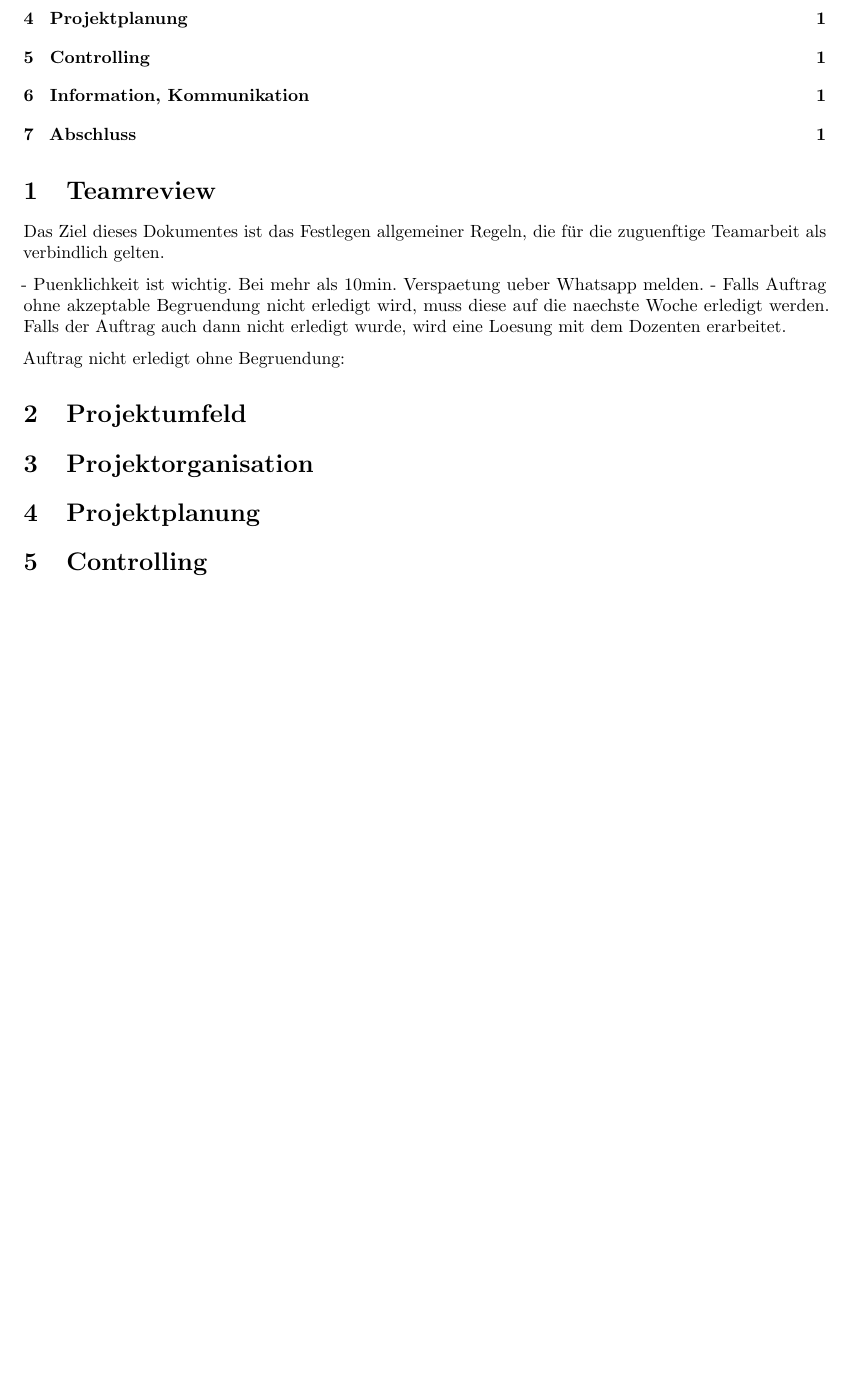
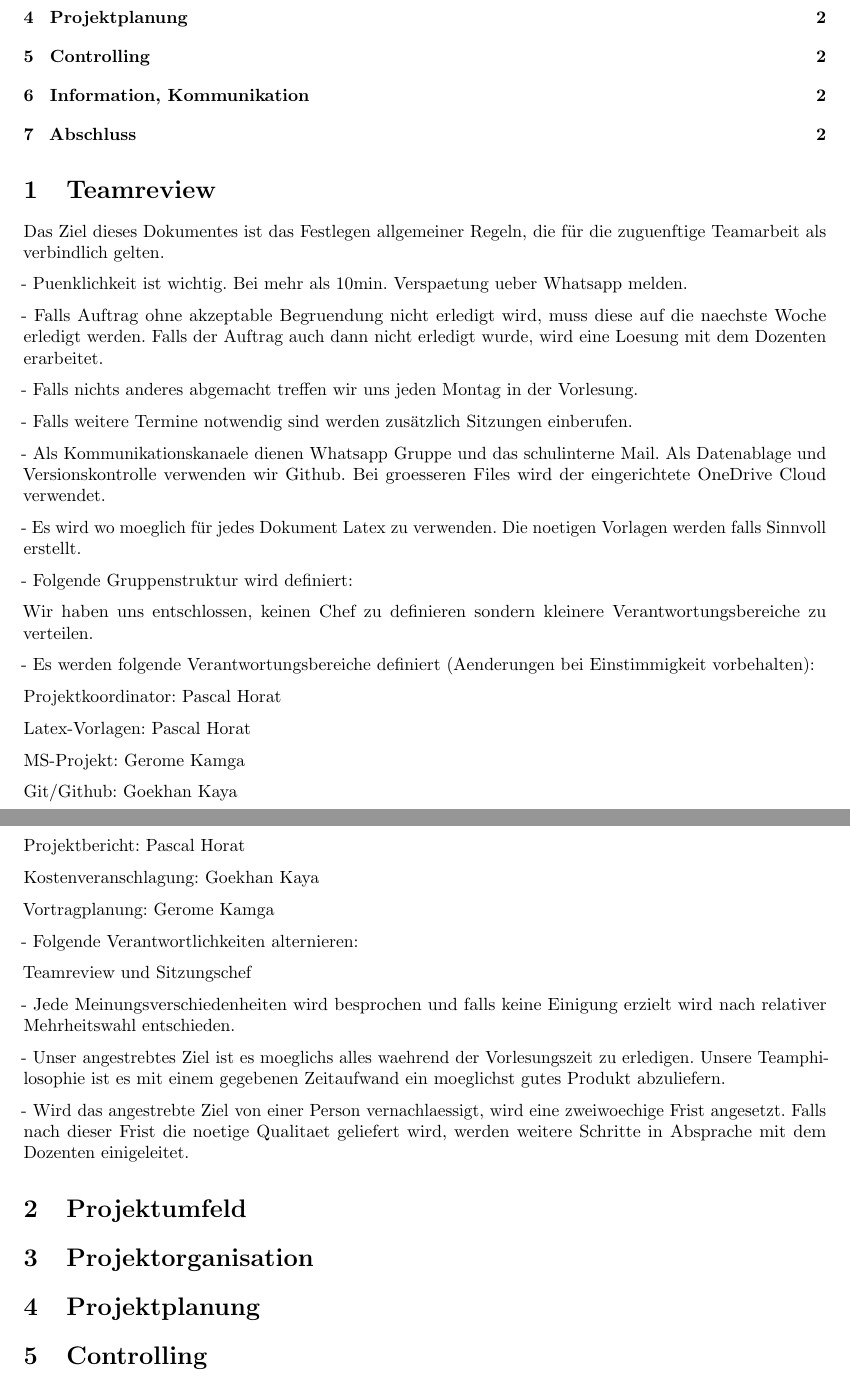
Before and after one commit to cruis1/tki, a LaTeX paper (latex_teamreview/tki.tex): part of the page before the commit and two parts of pages 1 and 2 of 2 after it, the two joined at a grey line, cut so that both start at the same text, the shorter picture padded with empty space. Compiled offline with pdfLaTeX.

Commit message:
teamreview update

```diff
--- a/latex_teamreview/tki.tex
+++ b/latex_teamreview/tki.tex
@@ -115,9 +115,46 @@
 Das Ziel dieses Dokumentes ist das Festlegen allgemeiner Regeln, die für die zuguenftige Teamarbeit als verbindlich gelten.
 
 - Puenklichkeit ist wichtig. Bei mehr als 10min. Verspaetung ueber Whatsapp melden.
+
 - Falls Auftrag ohne akzeptable Begruendung nicht erledigt wird, muss diese auf die naechste Woche erledigt werden. Falls der Auftrag auch dann nicht erledigt wurde, wird eine Loesung mit dem Dozenten erarbeitet.
 
-Auftrag nicht erledigt ohne Begruendung:
+- Falls nichts anderes abgemacht treffen wir uns jeden Montag in der Vorlesung.
+
+- Falls weitere Termine notwendig sind werden zusätzlich Sitzungen einberufen.
+
+- Als Kommunikationskanaele dienen Whatsapp Gruppe und das schulinterne Mail. Als Datenablage und Versionskontrolle verwenden wir Github. Bei groesseren Files wird der eingerichtete OneDrive Cloud verwendet.
+
+- Es wird wo moeglich für jedes Dokument Latex zu verwenden. Die noetigen Vorlagen werden falls Sinnvoll erstellt.
+
+- Folgende Gruppenstruktur wird definiert:
+
+Wir haben uns entschlossen, keinen Chef zu definieren sondern kleinere Verantwortungsbereiche zu verteilen.
+
+- Es werden folgende Verantwortungsbereiche definiert (Aenderungen bei Einstimmigkeit vorbehalten):
+
+Projektkoordinator: Pascal Horat
+
+Latex-Vorlagen: Pascal Horat
+
+MS-Projekt: Gerome Kamga
+
+Git/Github: Goekhan Kaya
+
+Projektbericht: Pascal Horat
+
+Kostenveranschlagung: Goekhan Kaya
+
+Vortragplanung: Gerome Kamga
+
+- Folgende Verantwortlichkeiten alternieren:
+
+Teamreview und Sitzungschef
+
+- Jede Meinungsverschiedenheiten wird besprochen und falls keine Einigung erzielt wird nach relativer Mehrheitswahl entschieden.
+
+- Unser angestrebtes Ziel ist es moeglichs alles waehrend der Vorlesungszeit zu erledigen. Unsere Teamphilosophie ist es mit einem gegebenen Zeitaufwand ein moeglichst gutes Produkt abzuliefern.
+
+- Wird das angestrebte Ziel von einer Person vernachlaessigt, wird eine zweiwoechige Frist angesetzt. Falls nach dieser Frist die noetige Qualitaet geliefert wird, werden weitere Schritte in Absprache mit dem Dozenten einigeleitet.
 
 \section{Projektumfeld}
 
```
Also changed, not shown: latex_teamreview/tki.pdf, 3 other files.
